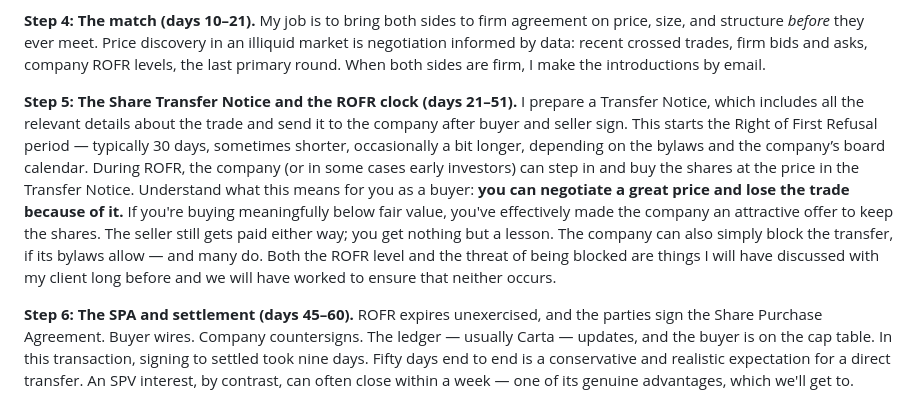
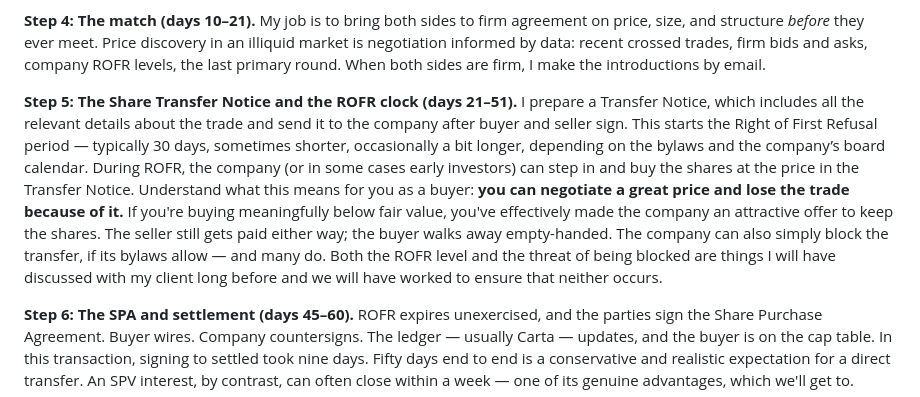
Before and after one commit to chadgracia/web-builder, a Markdown page: src/guides/inside-a-pre-ipo-trade.md, the part around the change. Drawn GitHub-style.

Commit message:
Reword ROFR-loss line in pre-IPO trade guide
Co-Authored-By: Claude Sonnet 5 <noreply@anthropic.com>
Claude-Session: https://claude.ai/code/session_01Lv1ZaV3QcDk2jbB5dPyAsY

```diff
--- a/src/guides/inside-a-pre-ipo-trade.md
+++ b/src/guides/inside-a-pre-ipo-trade.md
@@ -28,7 +28,7 @@ Let me walk you through an actual transaction — a direct share transfer in a p
 
 **Step 4: The match (days 10–21).** My job is to bring both sides to firm agreement on price, size, and structure *before* they ever meet. Price discovery in an illiquid market is negotiation informed by data: recent crossed trades, firm bids and asks, company ROFR levels, the last primary round. When both sides are firm, I make the introductions by email.
 
-**Step 5: The Share Transfer Notice and the ROFR clock (days 21–51).** I prepare a Transfer Notice, which includes all the relevant details about the trade and send it to the company after buyer and seller sign. This starts the Right of First Refusal period — typically 30 days, sometimes shorter, occasionally a bit longer, depending on the bylaws and the company’s board calendar. During ROFR, the company (or in some cases early investors) can step in and buy the shares at the price in the Transfer Notice. Understand what this means for you as a buyer: **you can negotiate a great price and lose the trade because of it.** If you're buying meaningfully below fair value, you've effectively made the company an attractive offer to keep the shares. The seller still gets paid either way; you get nothing but a lesson. The company can also simply block the transfer, if its bylaws allow — and many do. Both the ROFR level and the threat of being blocked are things I will have discussed with my client long before and we will have worked to ensure that neither occurs.
+**Step 5: The Share Transfer Notice and the ROFR clock (days 21–51).** I prepare a Transfer Notice, which includes all the relevant details about the trade and send it to the company after buyer and seller sign. This starts the Right of First Refusal period — typically 30 days, sometimes shorter, occasionally a bit longer, depending on the bylaws and the company’s board calendar. During ROFR, the company (or in some cases early investors) can step in and buy the shares at the price in the Transfer Notice. Understand what this means for you as a buyer: **you can negotiate a great price and lose the trade because of it.** If you're buying meaningfully below fair value, you've effectively made the company an attractive offer to keep the shares. The seller still gets paid either way; the buyer walks away empty-handed. The company can also simply block the transfer, if its bylaws allow — and many do. Both the ROFR level and the threat of being blocked are things I will have discussed with my client long before and we will have worked to ensure that neither occurs.
 
 **Step 6: The SPA and settlement (days 45–60).** ROFR expires unexercised, and the parties sign the Share Purchase Agreement. Buyer wires. Company countersigns. The ledger — usually Carta — updates, and the buyer is on the cap table. In this transaction, signing to settled took nine days. Fifty days end to end is a conservative and realistic expectation for a direct transfer. An SPV interest, by contrast, can often close within a week — one of its genuine advantages, which we'll get to.
 
```
